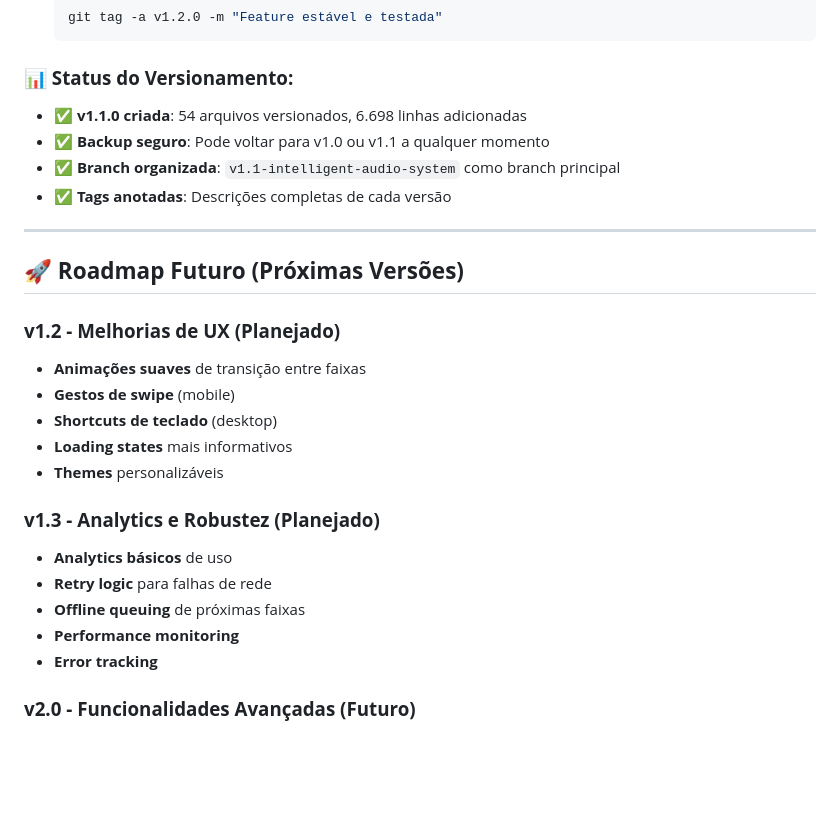
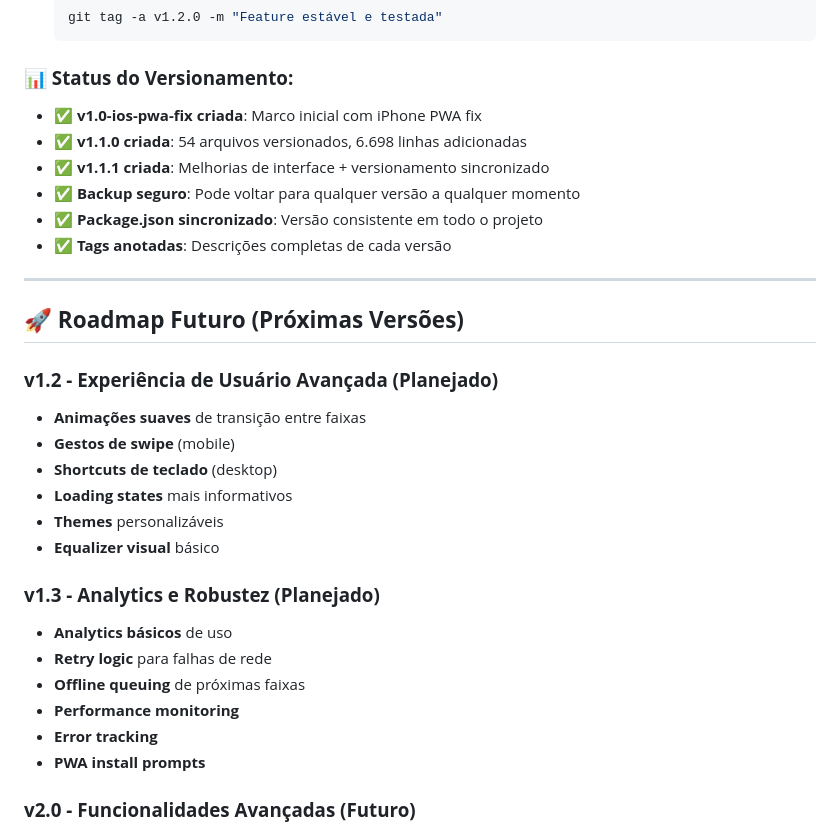
Before and after one commit to DeepDevPro/radio-importante-pwa, a Markdown page: PLANO_EXECUCAO.md, the part around the change printed below. GitHub-like rendering; blank space fills up the shorter version.

````diff
--- a/PLANO_EXECUCAO.md
+++ b/PLANO_EXECUCAO.md
@@ -427,21 +433,24 @@ git tag -a v1.2.0 -m "Descrição da v1.2"
    ```
 
 ### **📊 Status do Versionamento:**
+- ✅ **v1.0-ios-pwa-fix criada**: Marco inicial com iPhone PWA fix
 - ✅ **v1.1.0 criada**: 54 arquivos versionados, 6.698 linhas adicionadas
-- ✅ **Backup seguro**: Pode voltar para v1.0 ou v1.1 a qualquer momento
-- ✅ **Branch organizada**: `v1.1-intelligent-audio-system` como branch principal
+- ✅ **v1.1.1 criada**: Melhorias de interface + versionamento sincronizado
+- ✅ **Backup seguro**: Pode voltar para qualquer versão a qualquer momento
+- ✅ **Package.json sincronizado**: Versão consistente em todo o projeto
 - ✅ **Tags anotadas**: Descrições completas de cada versão
 
 ---
 
 ## 🚀 **Roadmap Futuro (Próximas Versões)**
 
-### **v1.2 - Melhorias de UX (Planejado)**
+### **v1.2 - Experiência de Usuário Avançada (Planejado)**
 - **Animações suaves** de transição entre faixas
 - **Gestos de swipe** (mobile)
 - **Shortcuts de teclado** (desktop)
 - **Loading states** mais informativos
 - **Themes** personalizáveis
+- **Equalizer visual** básico
 
 ### **v1.3 - Analytics e Robustez (Planejado)**
 - **Analytics básicos** de uso
@@ -449,6 +458,7 @@ git tag -a v1.2.0 -m "Descrição da v1.2"
 - **Offline queuing** de próximas faixas
 - **Performance monitoring**
 - **Error tracking**
+- **PWA install prompts**
 
 ### **v2.0 - Funcionalidades Avançadas (Futuro)**
 - **Múltiplas playlists**
````
Also changed, not shown: other parts of PLANO_EXECUCAO.md (+35 -8 lines).
